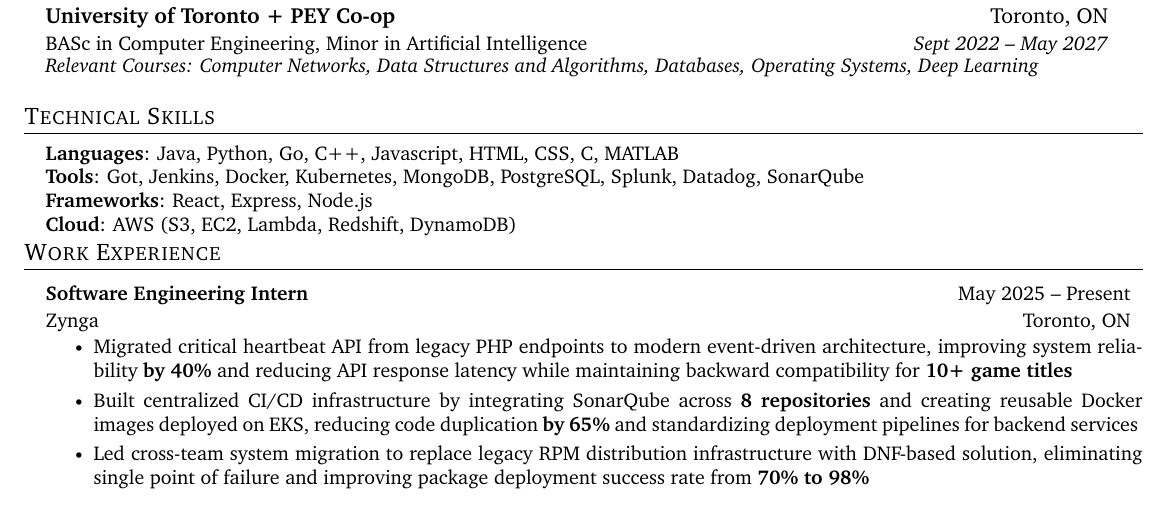
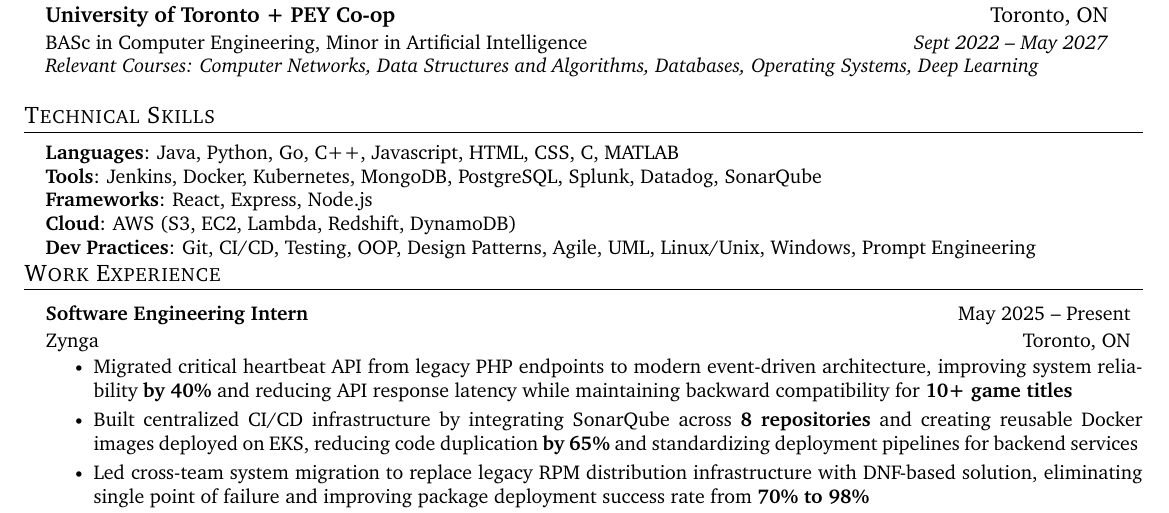
Before and after one commit to gaurikam2003/Gaurika-Mahajan-Resume, a LaTeX document (main.tex): part of the page, cut so that both start at the same text. Compiled offline with pdfLaTeX.

Commit message:
add prompt engineering

```diff
--- a/main.tex
+++ b/main.tex
@@ -179,11 +179,12 @@
  \begin{itemize}[leftmargin=0.15in, label={}]
     \small{\item{
      \textbf{Languages}{: Java, Python, Go, C++, Javascript, HTML, CSS, C, MATLAB} \\
-     \textbf{Tools}{: Got, Jenkins, Docker, Kubernetes, MongoDB, PostgreSQL, Splunk, Datadog, SonarQube} \\
+     \textbf{Tools}{: Jenkins, Docker, Kubernetes, MongoDB, PostgreSQL, Splunk, Datadog, SonarQube} \\
      \textbf{Frameworks}{: React, Express, Node.js} \\
      %\textbf{Developer Tools}{: Git/Github, Amazon Web Services} \\
     %  \textbf{Hardware}{: Verilog, Arduino, Soldering, AutoCAD} \\
-     \textbf{Cloud}{: AWS (S3, EC2, Lambda, Redshift, DynamoDB)}
+     \textbf{Cloud}{: AWS (S3, EC2, Lambda, Redshift, DynamoDB)} \\
+     \textbf{Dev Practices}{: Git, CI/CD, Testing, OOP, Design Patterns, Agile, UML, Linux/Unix, Windows, Prompt Engineering}
     }}
  \end{itemize}
  \vspace{-20pt}
```
Also changed, not shown: main.pdf, 3 other files.
